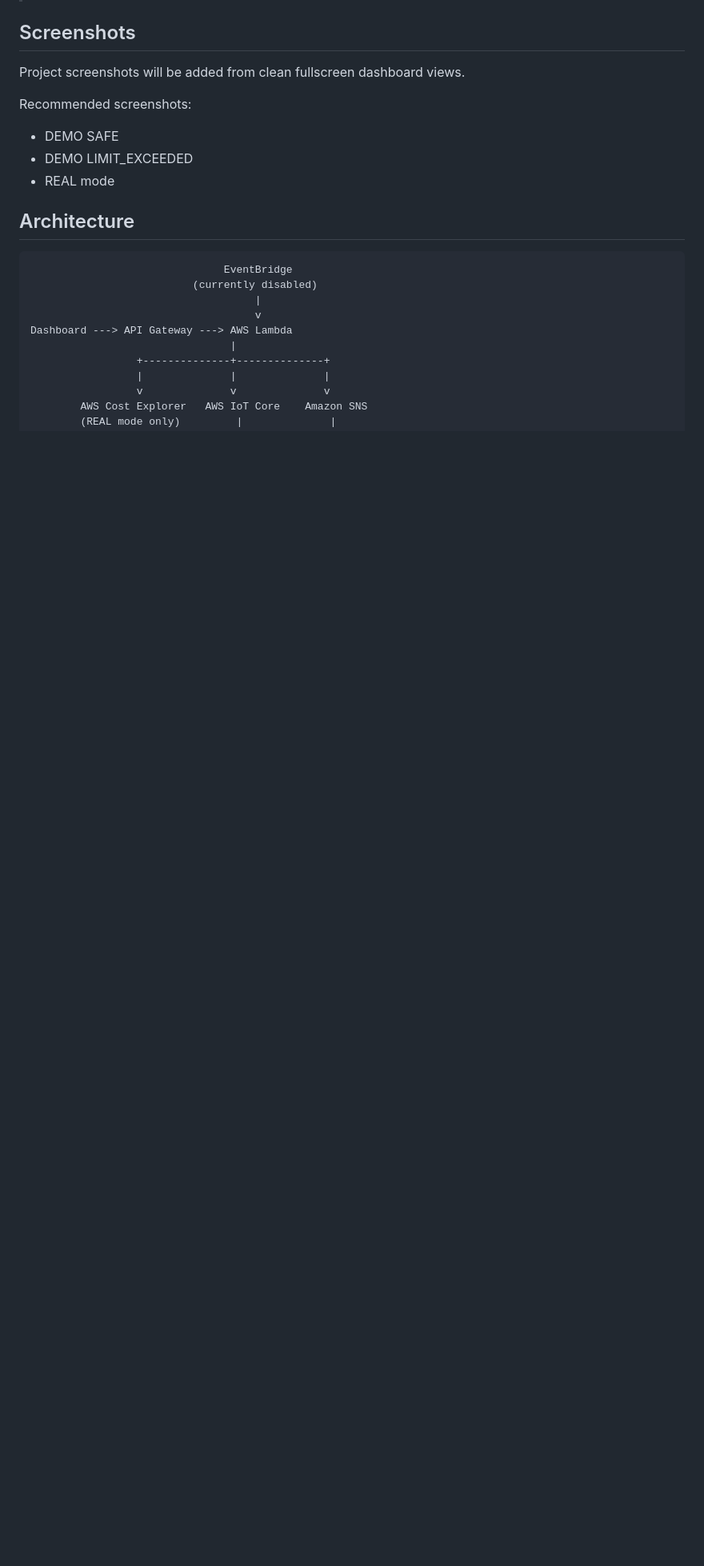
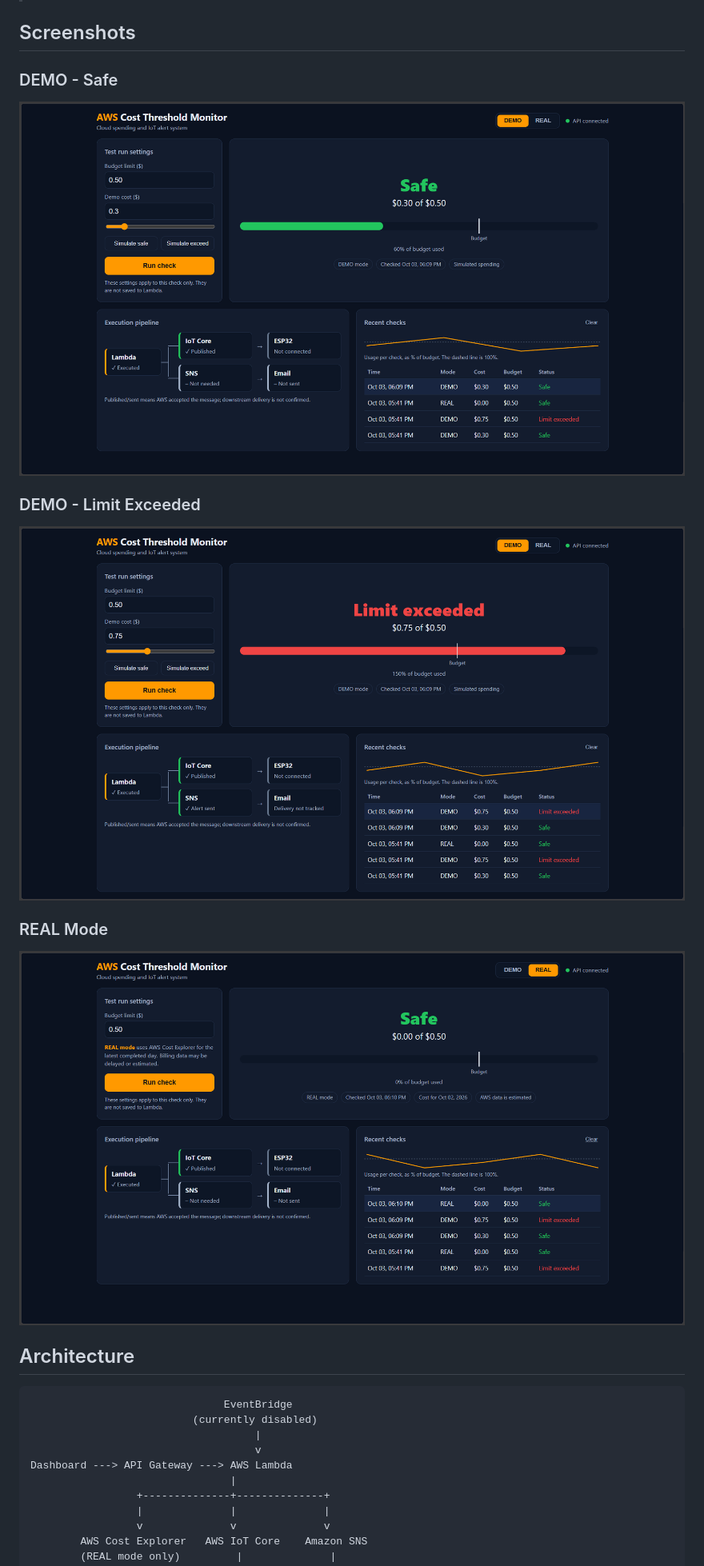
Before and after one commit to SyedRehanuddin/CostThresholdMonitor, a Markdown page: README.md, the part around the change. Shown: that part at 80% size. GitHub-like rendering; pictures changed too: screenshots/exceeded.png (added), screenshots/real.png (added), screenshots/safe.png (added); blank space fills up the shorter version.

Commit message:
Add dashboard screenshots

```diff
--- a/README.md
+++ b/README.md
@@ -13,13 +13,17 @@ https://syedrehanuddin.github.io/CostThresholdMonitor/
 
 ## Screenshots
 
-Project screenshots will be added from clean fullscreen dashboard views.
+### DEMO - Safe
 
-Recommended screenshots:
+![DEMO safe](screenshots/safe.png)
 
-- DEMO SAFE
-- DEMO LIMIT_EXCEEDED
-- REAL mode
+### DEMO - Limit Exceeded
+
+![DEMO limit exceeded](screenshots/exceeded.png)
+
+### REAL Mode
+
+![REAL mode](screenshots/real.png)
 
 ## Architecture
 
```
